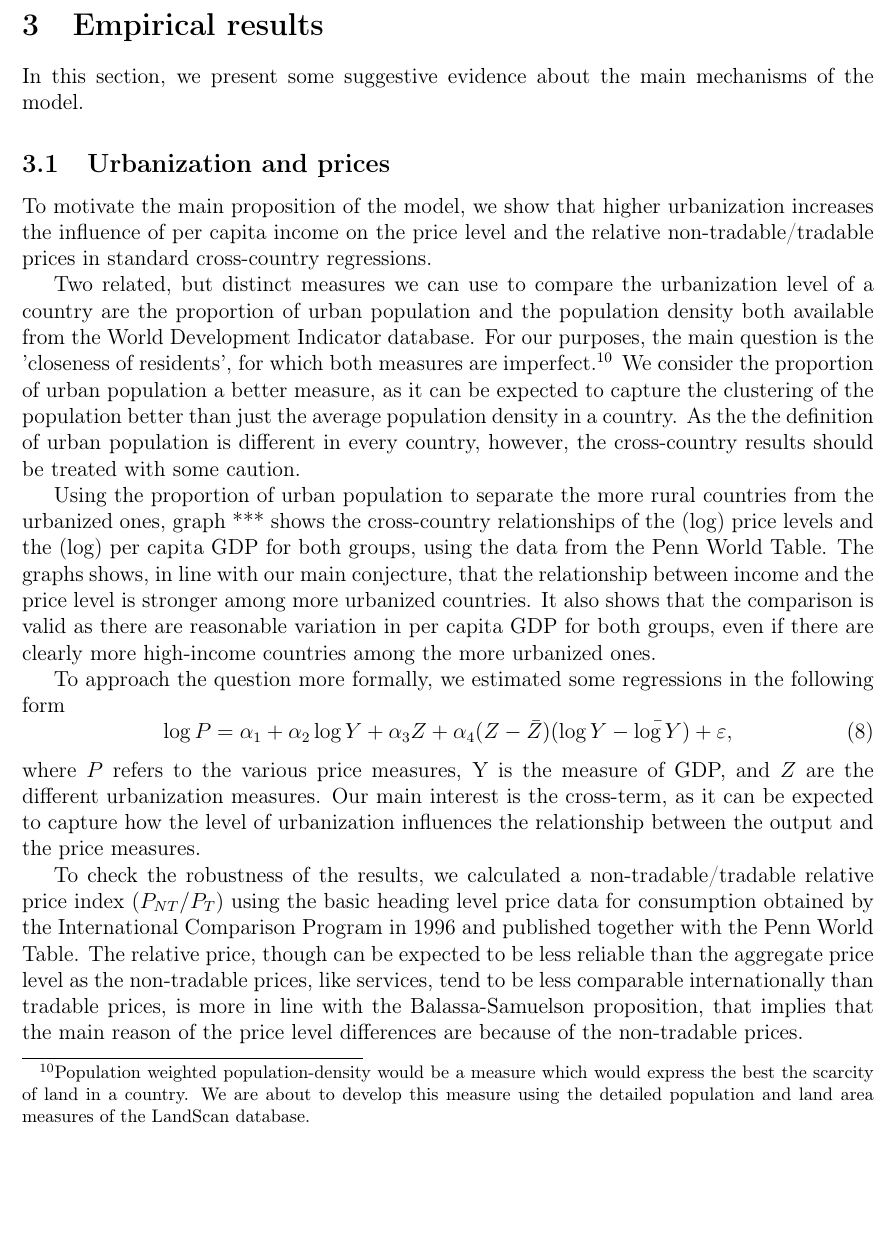
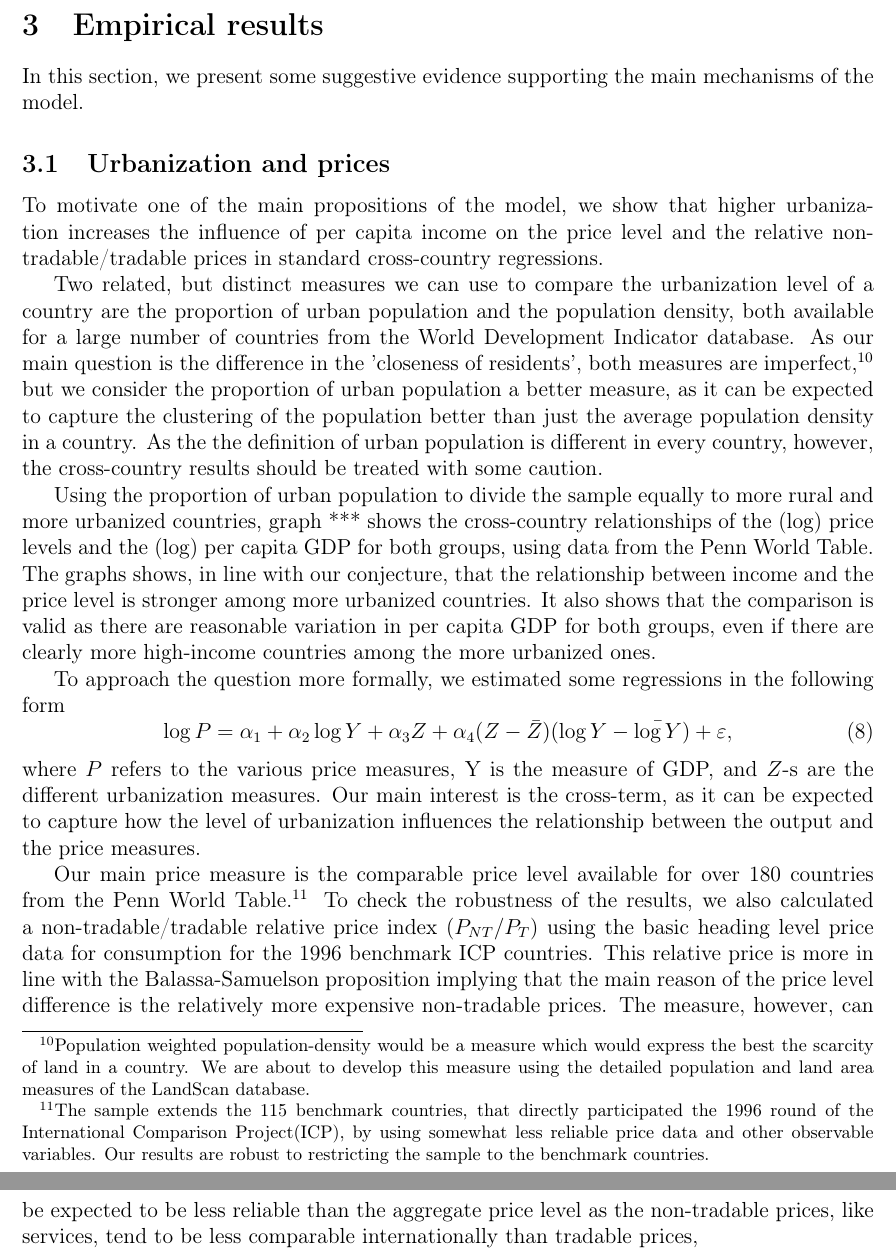
Before and after one commit to korenmiklos/cattle, a LaTeX paper (text/bs.tex): part of page 10 of 11 before the commit and two parts of pages 10 and 11 of 11 after it, the two joined at a grey line, cut so that both start at the same text, the shorter picture padded with empty space. Compiled offline with pdfLaTeX.

Commit message:
git-svn-id: https://subversion.assembla.com/svn/balassa@18 fd3ea19a-d943-0410-ac43-fa96816610d8

```diff
--- a/text/bs.tex
+++ b/text/bs.tex
@@ -313,41 +313,41 @@ which is again the same as before. (Spending on manufactures and the total land
 
 
 \section{Empirical results}
-In this section, we present some suggestive evidence about the main
-mechanisms of the model.
+In this section, we present some suggestive evidence supporting the
+main mechanisms of the model.
 
 \subsection{Urbanization and prices}
-To motivate the main proposition of the model, we show that higher
-urbanization increases the influence of per capita income on the
-price level and the relative non-tradable/tradable prices in
+To motivate one of the main propositions of the model, we show that
+higher urbanization increases the influence of per capita income on
+the price level and the relative non-tradable/tradable prices in
 standard cross-country regressions.
 
 Two related, but distinct measures we can use to compare the
 urbanization level of a country are the proportion of urban
-population and the population density both available from the World
-Development Indicator database. For our purposes, the main question
-is the 'closeness of residents', for which both measures are
-imperfect.\footnote{Population weighted population-density would be
-a measure which would express the best the scarcity of land in a
-country. We are about to develop this measure using the detailed
-population and land area measures of the LandScan database.} We
-consider the proportion of urban population a better measure, as it
-can be expected to capture the clustering of the population better
-than just the average population density in a country. As the the
-definition of urban population is different in every country,
-however, the cross-country results should be treated with some
-caution.
+population and the population density, both available for a large
+number of countries from the World Development Indicator database.
+As our main question is the difference in the 'closeness of
+residents', both measures are imperfect,\footnote{Population
+weighted population-density would be a measure which would express
+the best the scarcity of land in a country. We are about to develop
+this measure using the detailed population and land area measures of
+the LandScan database.} but we consider the proportion of urban
+population a better measure, as it can be expected to capture the
+clustering of the population better than just the average population
+density in a country. As the the definition of urban population is
+different in every country, however, the cross-country results
+should be treated with some caution.
 
-Using the proportion of urban population to separate the more rural
-countries from the urbanized ones, graph *** shows the cross-country
-relationships of the (log) price levels and the (log) per capita GDP
-for both groups, using the data from the Penn World Table. The
-graphs shows, in line with our main conjecture, that the
-relationship between income and the price level is stronger among
-more urbanized countries. It also shows that the comparison is valid
-as there are reasonable variation in per capita GDP for both groups,
-even if there are clearly more high-income countries among the more
-urbanized ones.
+Using the proportion of urban population to divide the sample
+equally to more rural and more urbanized countries, graph
+*** shows the cross-country relationships of the (log) price levels
+and the (log) per capita GDP for both groups, using data from the
+Penn World Table. The graphs shows, in line with our conjecture,
+that the relationship between income and the price level is stronger
+among more urbanized countries. It also shows that the comparison is
+valid as there are reasonable variation in per capita GDP for both
+groups, even if there are clearly more high-income countries among
+the more urbanized ones.
 
 To approach the question more formally, we estimated some
 regressions in the following form
@@ -355,21 +355,27 @@ regressions in the following form
 \log{P}=\alpha_1+\alpha_2\log Y+\alpha_3Z+\alpha_4(Z-\bar{Z})(\log Y-\bar{\log Y})+\varepsilon,
 \end{equation}
 where $P$ refers to the various price measures, Y is the measure of
-GDP, and $Z$ are the different urbanization measures. Our main
+GDP, and $Z$-s are the different urbanization measures. Our main
 interest is the cross-term, as it can be expected to capture how the
 level of urbanization influences the relationship between the output
 and the price measures.
 
-To check the robustness of the results, we calculated a
-non-tradable/tradable relative price index ($P_{NT}/P_{T}$) using
-the basic heading level price data for consumption obtained by the
-International Comparison Program in 1996 and published together with
-the Penn World Table. The relative price, though can be expected to
-be less reliable than the aggregate price level as the non-tradable
-prices, like services, tend to be less comparable internationally
-than tradable prices, is more in line with the Balassa-Samuelson
-proposition, that implies that the main reason of the price level
-differences are because of the non-tradable prices.
+Our main price measure is the comparable price level available for
+over 180 countries from the Penn World Table.\footnote{The sample
+extends the 115 benchmark countries, that directly participated the
+1996 round of the International Comparison Project(ICP), by using
+somewhat less reliable price data and other observable variables.
+Our results are robust to restricting the sample to the benchmark
+countries.} To check the robustness of the results, we also
+calculated a non-tradable/tradable relative price index
+($P_{NT}/P_{T}$) using the basic heading level price data for
+consumption for the 1996 benchmark ICP countries. This relative
+price is more in line with the Balassa-Samuelson proposition
+implying that the main reason of the price level difference is the
+relatively more expensive non-tradable prices. The measure, however,
+can be expected to be less reliable than the aggregate price level
+as the non-tradable prices, like services, tend to be less
+comparable internationally than tradable prices,
 
 \begin{table}[h]
 \caption{Balassa-Samuelson regressions with urbanization (Robust
```
Also changed, not shown: text/bs.tex (4 more changed lines).
